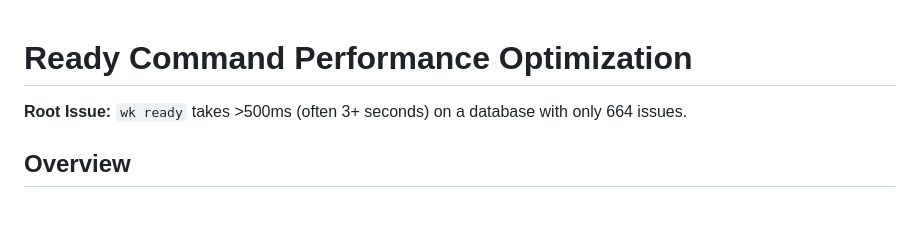
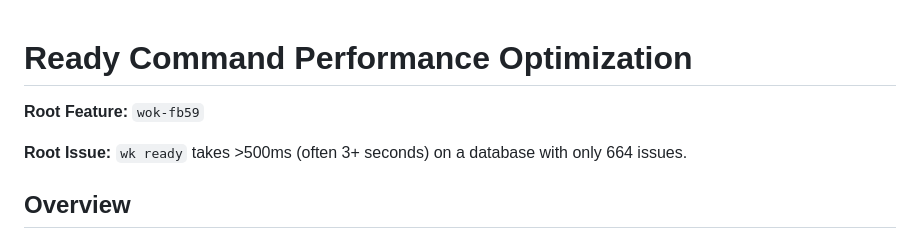
Before and after one commit to alfredjeanlab/wok, a Markdown page: plans/ready-performance.md, the part around the change. Rendered like a GitHub page; blank space fills up the shorter version.

Commit message:
Update plan: ready-performance
Auto-committed by v0 decompose

```diff
--- a/plans/ready-performance.md
+++ b/plans/ready-performance.md
@@ -1,4 +1,6 @@
 # Ready Command Performance Optimization
+
+**Root Feature:** `wok-fb59`
 
 **Root Issue:** `wk ready` takes >500ms (often 3+ seconds) on a database with only 664 issues.
 
```
